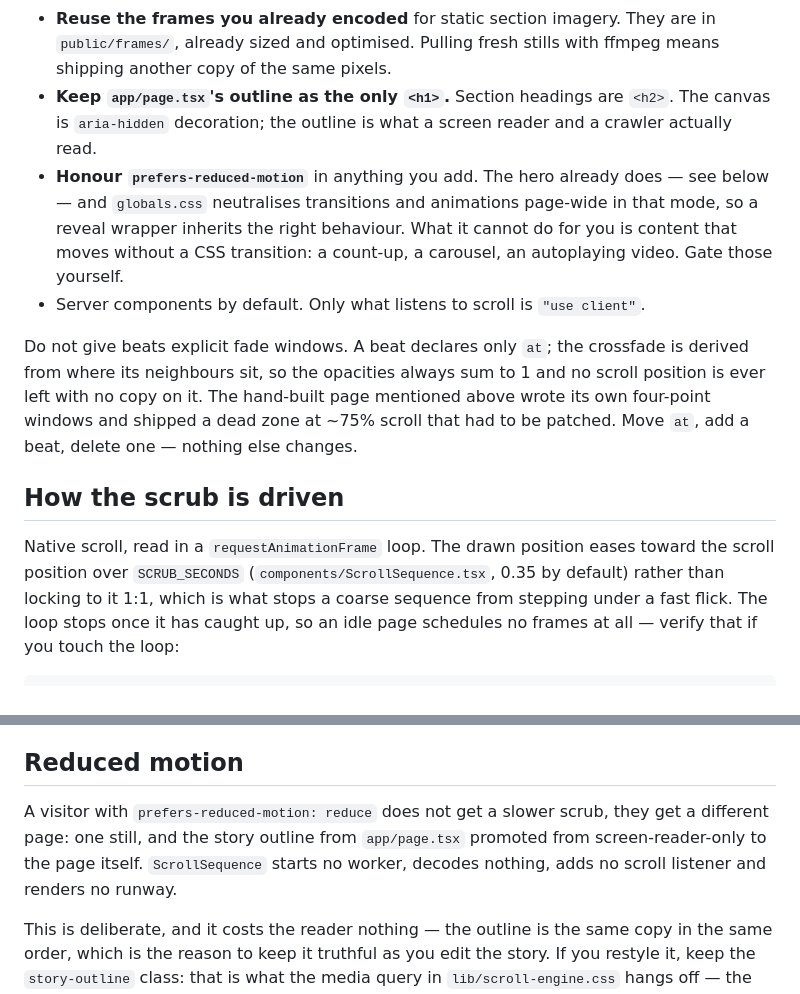
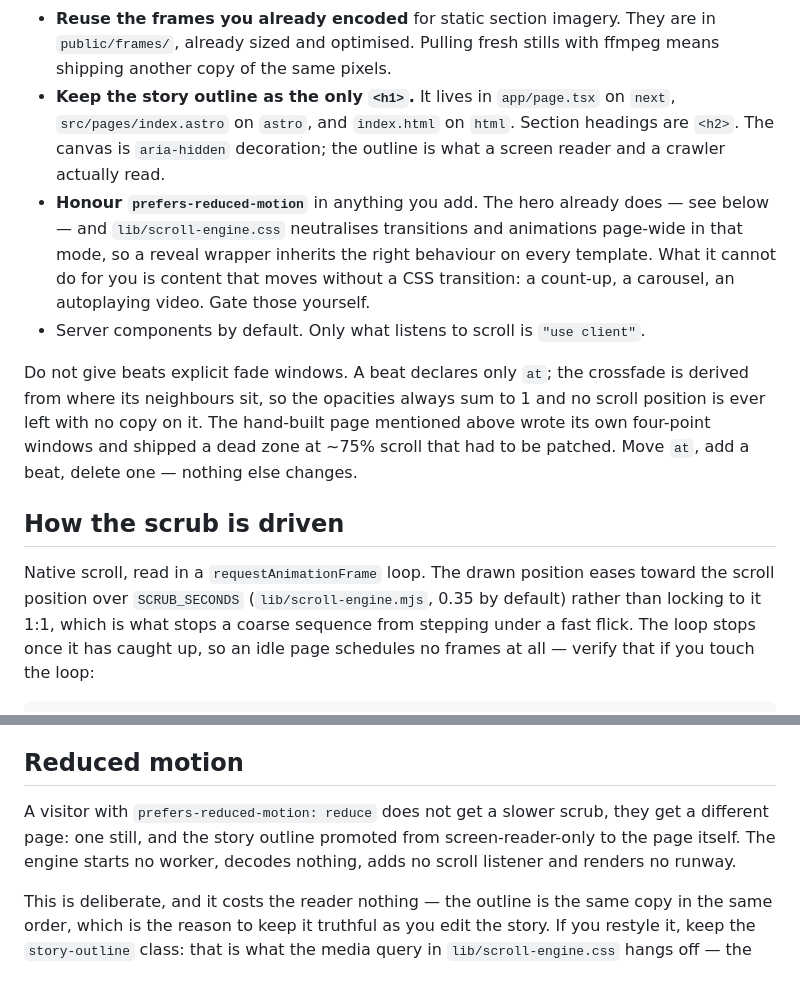
Before and after one commit to danhnm1203/scrollytelling, a Markdown page: skills/scrollytelling/SKILL.md, 2 parts joined by grey strips. Rendered like a GitHub page.

Commit message:
docs: the skill pointed at files the extraction moved
Follow-up to the previous commit, found by asking whether an agent could
actually build an Astro page from this skill end to end. It could scaffold
one and edit the story, then hit four references that assume Next — two of
which are simply wrong now, on any template.

`globals.css neutralises transitions` — those rules moved to
lib/scroll-engine.css when the engine took the stylesheet, which is what lets
a template without Tailwind behave the same. globals.css has no
prefers-reduced-motion block at all any more.

`SCRUB_SECONDS (components/ScrollSequence.tsx)` — it lives in
lib/scroll-engine.mjs. Anyone following that pointer to tune the easing finds
a sixty-line adapter with no such constant.

The other two named app/page.tsx as where the story outline lives, which is
true on next and wrong on the two templates that now exist. Both now name all
three.

Co-Authored-By: Claude Opus 5 (1M context) <noreply@anthropic.com>

```diff
--- a/skills/scrollytelling/SKILL.md
+++ b/skills/scrollytelling/SKILL.md
@@ -137,12 +137,14 @@ Constraints that hold while you build it:
 - **Reuse the frames you already encoded** for static section imagery. They are
   in `public/frames/`, already sized and optimised. Pulling fresh stills with
   ffmpeg means shipping another copy of the same pixels.
-- **Keep `app/page.tsx`'s outline as the only `<h1>`.** Section headings are
+- **Keep the story outline as the only `<h1>`.** It lives in `app/page.tsx` on
+  `next`, `src/pages/index.astro` on `astro`, and `index.html` on `html`. Section headings are
   `<h2>`. The canvas is `aria-hidden` decoration; the outline is what a screen
   reader and a crawler actually read.
 - **Honour `prefers-reduced-motion`** in anything you add. The hero already does
-  — see below — and `globals.css` neutralises transitions and animations
-  page-wide in that mode, so a reveal wrapper inherits the right behaviour. What
+  — see below — and `lib/scroll-engine.css` neutralises transitions and
+  animations page-wide in that mode, so a reveal wrapper inherits the right
+  behaviour on every template. What
   it cannot do for you is content that moves without a CSS transition: a
   count-up, a carousel, an autoplaying video. Gate those yourself.
 - Server components by default. Only what listens to scroll is `"use client"`.
@@ -156,8 +158,8 @@ that had to be patched. Move `at`, add a beat, delete one — nothing else chang
 ## How the scrub is driven
 
 Native scroll, read in a `requestAnimationFrame` loop. The drawn position eases
-toward the scroll position over `SCRUB_SECONDS` (`components/ScrollSequence.tsx`,
-0.35 by default) rather than locking to it 1:1, which is what stops a coarse
+toward the scroll position over `SCRUB_SECONDS` (`lib/scroll-engine.mjs`, 0.35 by
+default) rather than locking to it 1:1, which is what stops a coarse
 sequence from stepping under a fast flick. The loop stops once it has caught up,
 so an idle page schedules no frames at all — verify that if you touch the loop:
 
@@ -185,9 +187,9 @@ Three things follow from this that are easy to get wrong:
 ## Reduced motion
 
 A visitor with `prefers-reduced-motion: reduce` does not get a slower scrub, they
-get a different page: one still, and the story outline from `app/page.tsx`
-promoted from screen-reader-only to the page itself. `ScrollSequence` starts no
-worker, decodes nothing, adds no scroll listener and renders no runway.
+get a different page: one still, and the story outline promoted from
+screen-reader-only to the page itself. The engine starts no worker, decodes
+nothing, adds no scroll listener and renders no runway.
 
 This is deliberate, and it costs the reader nothing — the outline is the same
 copy in the same order, which is the reason to keep it truthful as you edit the
```
